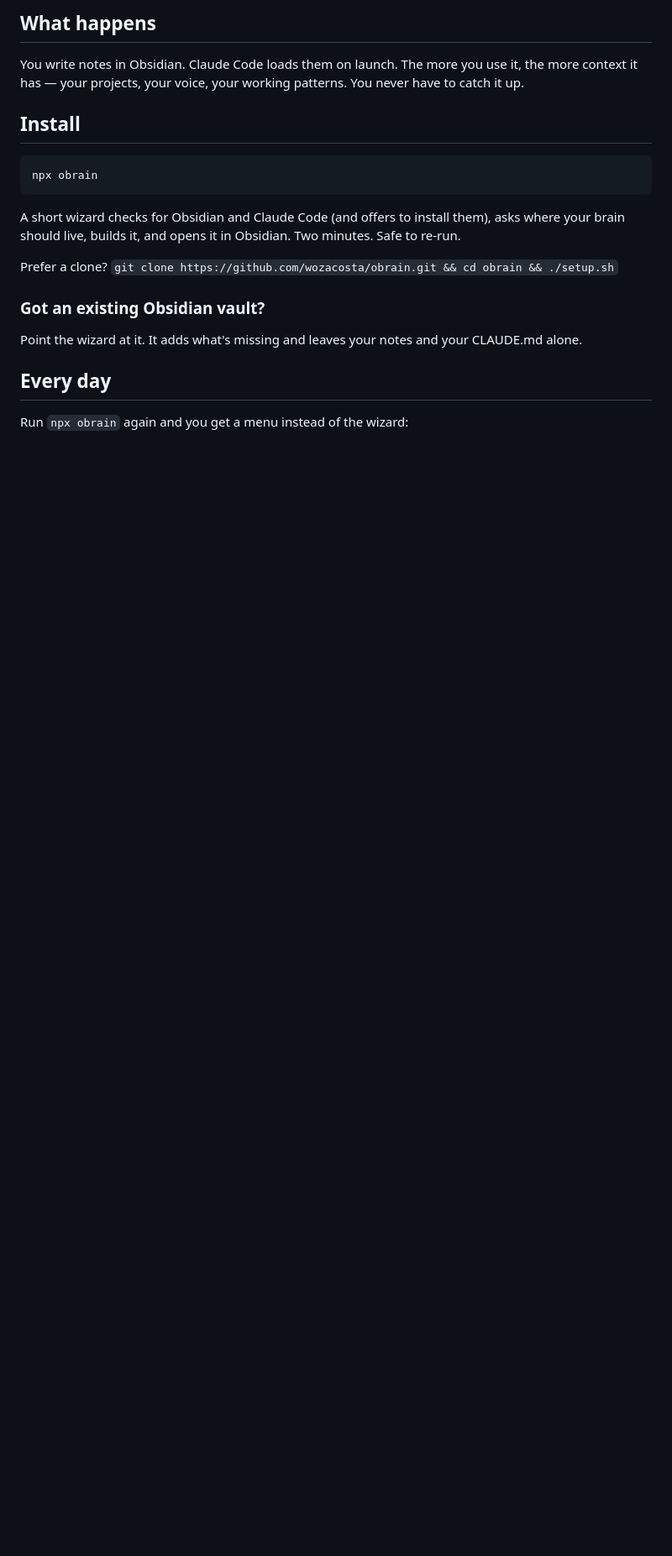
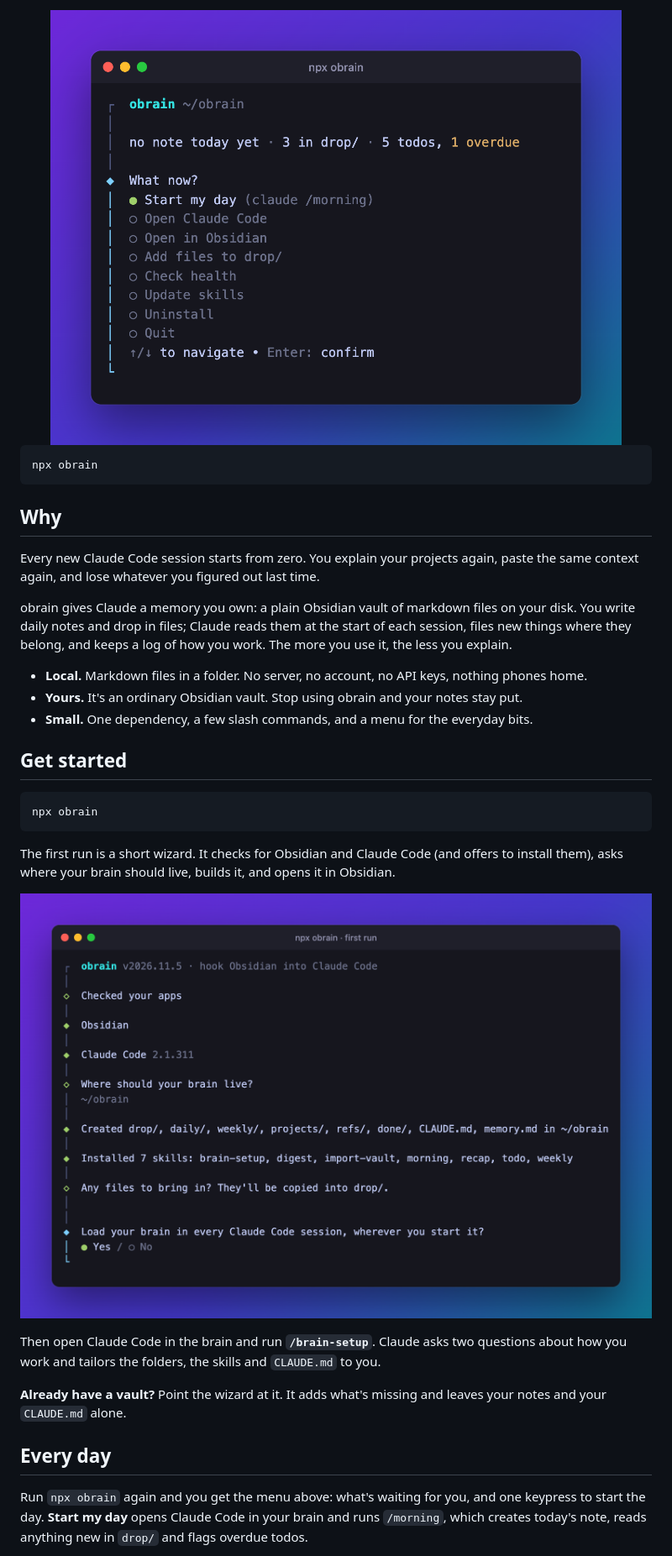
Before and after one commit to Wozacosta/obrain, a Markdown page: README.md, the part around one of its changes. Shown at 84% size. GitHub-like rendering; pictures changed too: docs/menu.png (added), docs/wizard.png (added); blank space fills up the shorter version.

````diff
--- a/README.md
+++ b/README.md
@@ -8,24 +14,48 @@ Runs locally. Nothing phones home. No API keys.
 
-## What happens
+<img src="docs/menu.png" alt="The obrain menu in a terminal: today's status, then options to start the day, open Claude Code or Obsidian, add files and more" width="680">
 
-You write notes in Obsidian. Claude Code loads them on launch. The more you use it, the more context it has — your projects, your voice, your working patterns. You never have to catch it up.
-
-## Install
+</div>
 
 ```bash
 npx obrain
 ```
 
-A short wizard checks for Obsidian and Claude Code (and offers to install them), asks where
-your brain should live, builds it, and opens it in Obsidian. Two minutes. Safe to re-run.
+## Why
 
-Prefer a clone? `git clone https://github.com/wozacosta/obrain.git && cd obrain && ./setup.sh`
+Every new Claude Code session starts from zero. You explain your projects again, paste the same
+context again, and lose whatever you figured out last time.
 
-### Got an existing Obsidian vault?
+obrain gives Claude a memory you own: a plain Obsidian vault of markdown files on your disk. You
+write daily notes and drop in files; Claude reads them at the start of each session, files new
+things where they belong, and keeps a log of how you work. The more you use it, the less you
+explain.
 
-Point the wizard at it. It adds what's missing and leaves your notes and your CLAUDE.md alone.
+- **Local.** Markdown files in a folder. No server, no account, no API keys, nothing phones home.
+- **Yours.** It's an ordinary Obsidian vault. Stop using obrain and your notes stay put.
+- **Small.** One dependency, a few slash commands, and a menu for the everyday bits.
+
+## Get started
+
+```bash
+npx obrain
+```
+
+The first run is a short wizard. It checks for Obsidian and Claude Code (and offers to install
+them), asks where your brain should live, builds it, and opens it in Obsidian.
+
+<p align="center">
+  <img src="docs/wizard.png" alt="The first-run wizard: apps checked, brain created at ~/obrain, seven skills installed, then a question about loading the brain in every session" width="760">
+</p>
+
+Then open Claude Code in the brain and run **`/brain-setup`**. Claude asks two questions about
+how you work and tailors the folders, the skills and `CLAUDE.md` to you.
+
+**Already have a vault?** Point the wizard at it. It adds what's missing and leaves your notes
+and your `CLAUDE.md` alone.
 
 ## Every day
 
-Run `npx obrain` again and you get a menu instead of the wizard:
+Run `npx obrain` again and you get the menu above: what's waiting for you, and one keypress to
+start the day. **Start my day** opens Claude Code in your brain and runs `/morning`, which
+creates today's note, reads anything new in `drop/` and flags overdue todos.
 
````
Also changed, not shown: other parts of README.md (+53 -49 lines), docs/status.png (added), 1 other file.
